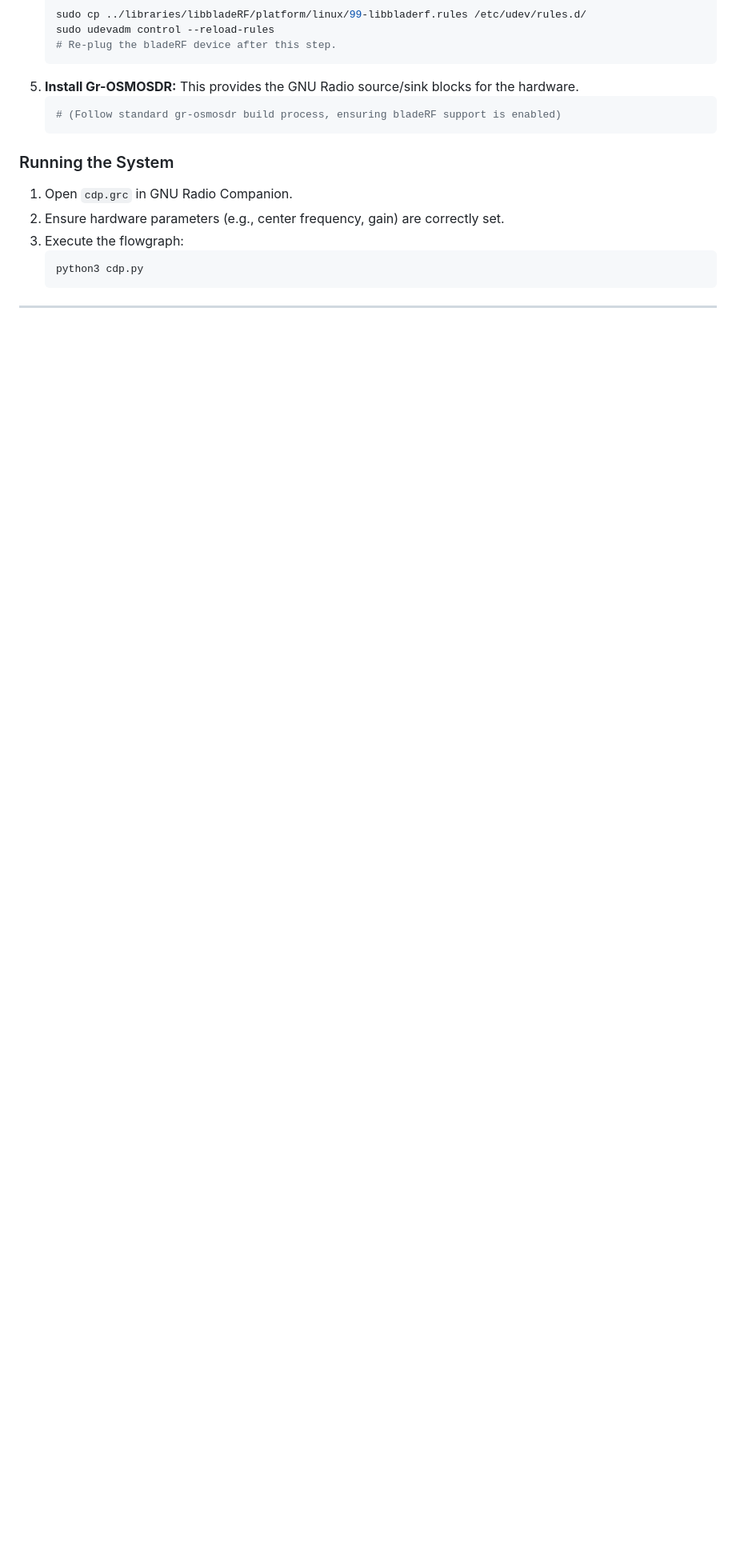
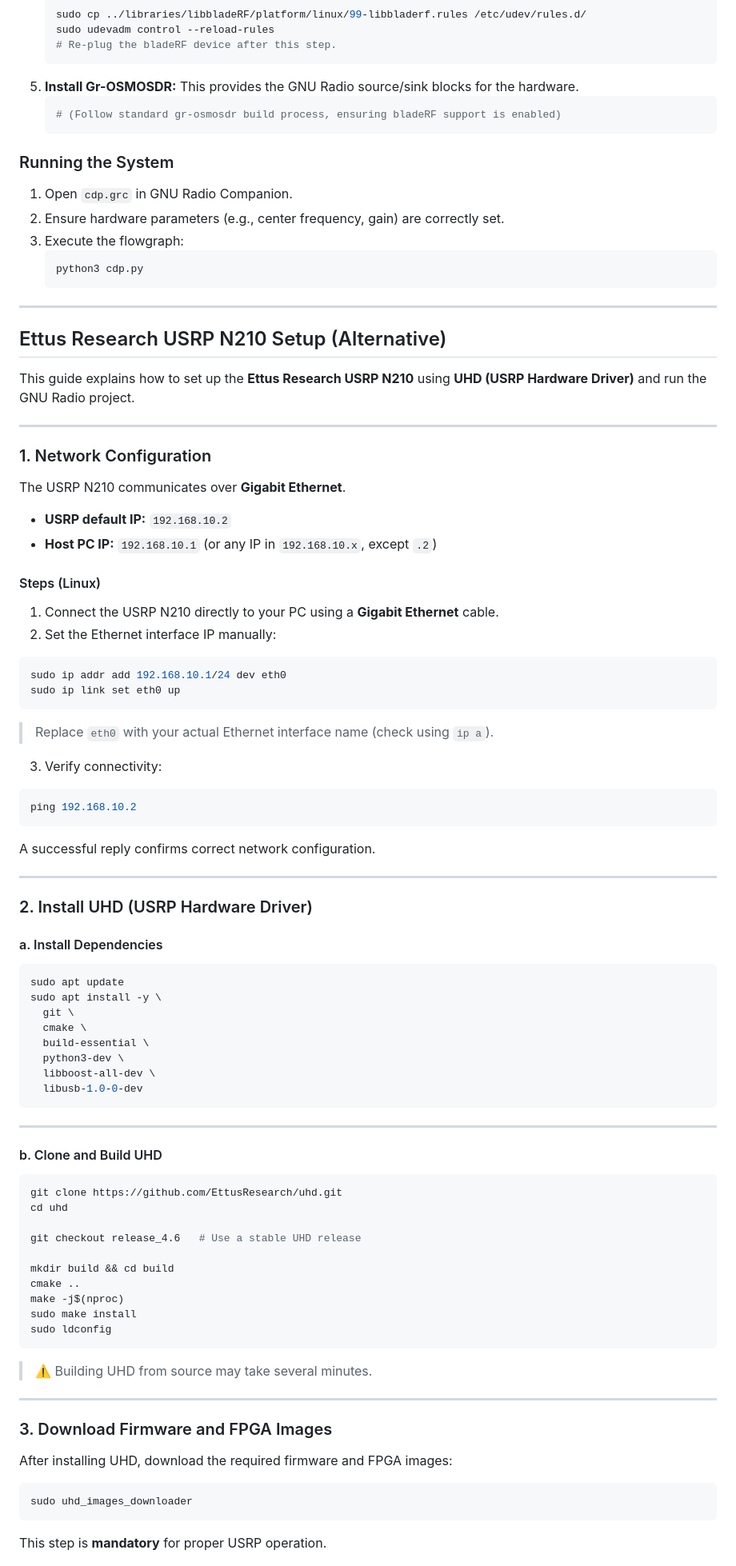
Before and after one commit to SenudaHR/EN2130-Communication-Design-Project, a Markdown page: README.md, the part around the change printed below. Shown: that part at 80% size. Rendered like a GitHub page; blank space fills up the shorter version.

````diff
--- a/README.md
+++ b/README.md
@@ -104,3 +104,84 @@ The official `libbladeRF` library provides the necessary drivers and utilities.
     ```
 
 ---
+## Ettus Research USRP N210 Setup (Alternative)
+
+This guide explains how to set up the **Ettus Research USRP N210** using **UHD (USRP Hardware Driver)** and run the GNU Radio project.
+
+---
+
+### 1. Network Configuration
+
+The USRP N210 communicates over **Gigabit Ethernet**.
+
+* **USRP default IP:** `192.168.10.2`
+* **Host PC IP:** `192.168.10.1` (or any IP in `192.168.10.x`, except `.2`)
+
+#### Steps (Linux)
+
+1. Connect the USRP N210 directly to your PC using a **Gigabit Ethernet** cable.
+2. Set the Ethernet interface IP manually:
+
+```bash
+sudo ip addr add 192.168.10.1/24 dev eth0
+sudo ip link set eth0 up
+```
+
+> Replace `eth0` with your actual Ethernet interface name (check using `ip a`).
+
+3. Verify connectivity:
+
+```bash
+ping 192.168.10.2
+```
+
+A successful reply confirms correct network configuration.
+
+---
+
+### 2. Install UHD (USRP Hardware Driver)
+
+#### a. Install Dependencies
+
+```bash
+sudo apt update
+sudo apt install -y \
+  git \
+  cmake \
+  build-essential \
+  python3-dev \
+  libboost-all-dev \
+  libusb-1.0-0-dev
+```
+
+---
+
+#### b. Clone and Build UHD
+
+```bash
+git clone https://github.com/EttusResearch/uhd.git
+cd uhd
+
+git checkout release_4.6   # Use a stable UHD release
+
+mkdir build && cd build
+cmake ..
+make -j$(nproc)
+sudo make install
+sudo ldconfig
+```
+
+> ⚠️ Building UHD from source may take several minutes.
+
+---
+
+### 3. Download Firmware and FPGA Images
+
+After installing UHD, download the required firmware and FPGA images:
+
+```bash
+sudo uhd_images_downloader
+```
+
+This step is **mandatory** for proper USRP operation.
+
````
Also changed, not shown: other parts of README.md (+85 -1 lines).
